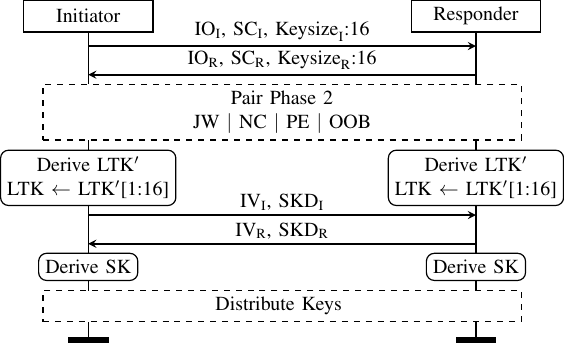
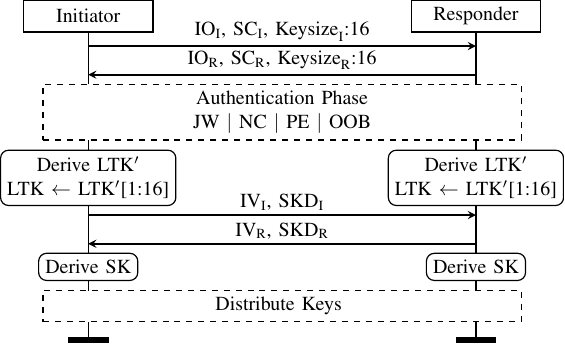
Before and after one commit to OccDeser/ble_nattack_2024_1, a LaTeX figure (img-source/ble-pairing.tex): the whole page. Compiled offline with pdfLaTeX.

Commit message:
update imgs

```diff
--- a/img-source/ble-pairing.tex
+++ b/img-source/ble-pairing.tex
@@ -42,7 +42,7 @@
 \coordinate (c_init_pair_rsp) at ($(c_res_pair_rsp-|n_initiator)$);
 \draw[ARROW] (c_res_pair_rsp) -- (c_init_pair_rsp) node[midway,above=-0.3ex]{$\text{IO}_\text{R}$, $\text{SC}_\text{R}$, $\text{Keysize}_\text{R}$:16};
 \node[PREPARATION, minimum width=24em] (n_user) at ($(c_res_pair_rsp-|c_middle)+(0,-1ex)$) {
-    Pair Phase 2 \\
+    Authentication Phase \\
     JW $|$ NC $|$ PE $|$ OOB
 };
 
```
Also changed, not shown: img-source/bc-session.tex (+1 -1 lines), img/4-way-handshake.pdf, img/bc-knob.pdf, img/bc-session.pdf, img/ble-knob.pdf, img/ble-pairing.pdf, img/compilation-tool-design.pdf, img/general-oracle.pdf, img/oracle1.pdf, img/oracle2.pdf, img/pmkid-attack.pdf, img/tamarin-syntax.pdf, img/umd-attack.pdf.
